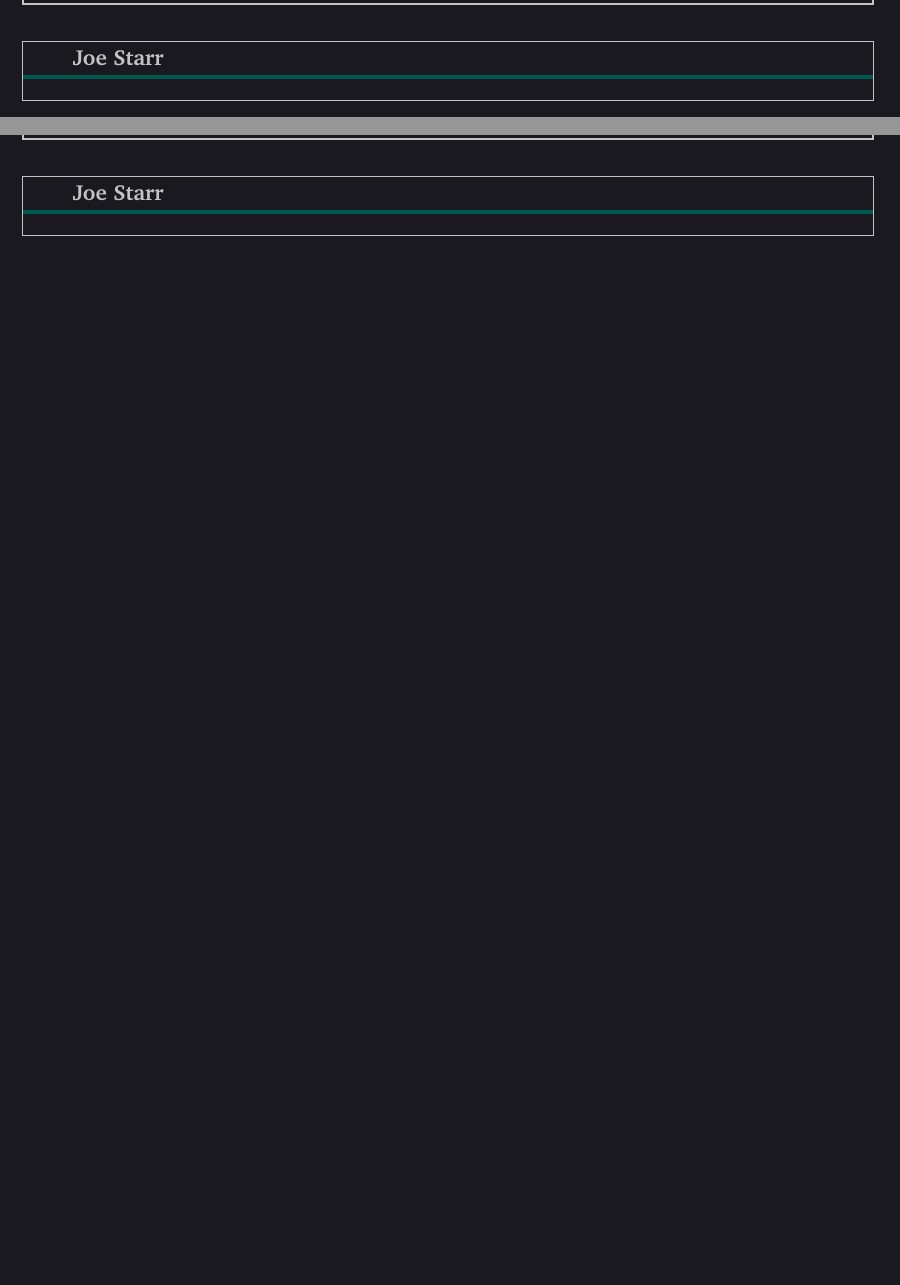
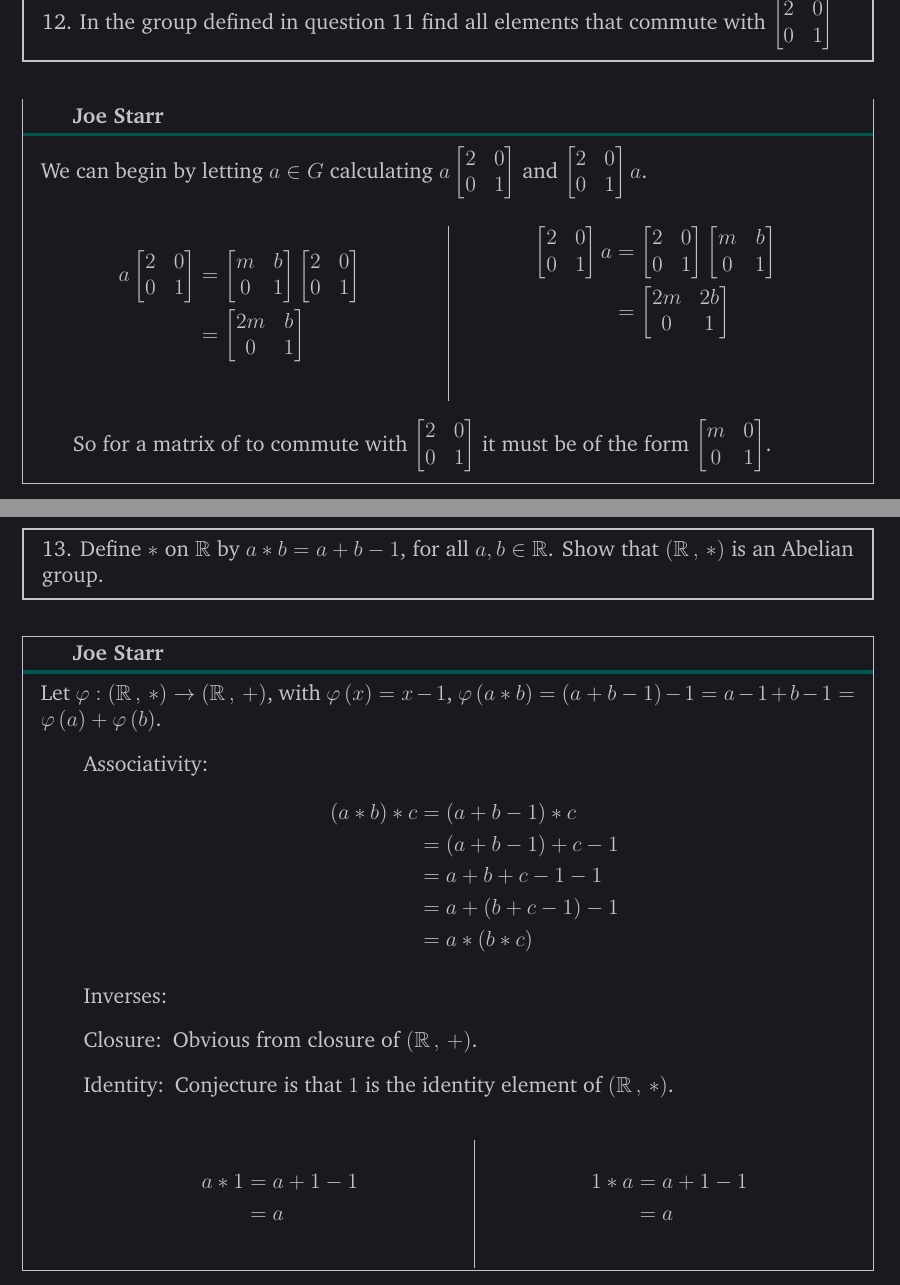
Before and after one commit to Joecstarr/WSU-Alg1-Winter20, a LaTeX document (main.tex, which reads chapter3.tex): two parts of pages 48 and 49 of 90, joined at a grey line, cut at the place of the change, the shorter picture padded with empty space. Compiled offline with pdfLaTeX.

Commit message:
add 11,12,13

```diff
--- a/chapter3.tex
+++ b/chapter3.tex
@@ -427,12 +426,63 @@
 %%%%%%%%%%%%%%%%%%%%%%%%%%%%%%%%%%%%%%%%%%%%%%%%%%%%%%%%%%%%%%%%%%%%%%%%%%%%%%%%
 %%%%%%%%%%%%%%%%%%%%%%%%%%%%%%%%%%%%%%%%%%%%%%%%%%%%%%%%%%%%%%%%%%%%%%%%%%%%%%%%
 \begin{mdframed}[style=darkQuesion]
-  2.
+  12. In the group defined in question 11 find all elements that commute with
+  $\begin{bmatrix}
+    2 & 0\\
+    0 & 1\\
+  \end{bmatrix}$
 \end{mdframed}
 
 %%%%%%%%%%%%%%%%%%%%%%%%%%%%%%%%%%%%%%%%%%%%%%%%%%%%%%%%%%%%%%%%%%%%%%%%%%%%%%%%
 \begin{mdframed}[style=darkAnswer,frametitle={Joe Starr}]
-
+We can begin by letting $a\in G$ calculating $a\begin{bmatrix}
+  2 & 0\\
+  0 & 1\\
+\end{bmatrix}$ and $\begin{bmatrix}
+  2 & 0\\
+  0 & 1\\
+\end{bmatrix}a$.
+\begin{multicols}{2}
+  \begin{align*}
+    a\begin{bmatrix}
+      2 & 0\\
+      0 & 1\\
+    \end{bmatrix} & = \begin{bmatrix}
+      m & b \\
+      0   & 1   \\
+    \end{bmatrix} \begin{bmatrix}
+      2 & 0\\
+      0 & 1\\
+    \end{bmatrix} \\
+       & = \begin{bmatrix}
+      2m & b \\
+      0      & 1          \\
+    \end{bmatrix}                            \\
+  \end{align*}
+  \begin{align*}
+    \begin{bmatrix}
+      2 & 0\\
+      0 & 1\\
+    \end{bmatrix}a & =  \begin{bmatrix}
+      2 & 0\\
+      0 & 1\\
+    \end{bmatrix} \begin{bmatrix}
+      m & b \\
+      0   & 1   \\
+    \end{bmatrix}\\
+       & = \begin{bmatrix}
+      2m & 2b \\
+      0      & 1          \\
+    \end{bmatrix}                            \\
+  \end{align*}
+\end{multicols}
+So for a matrix of to commute with $\begin{bmatrix}
+  2 & 0\\
+  0 & 1\\
+\end{bmatrix}$ it must be of the form $\begin{bmatrix}
+  m & 0\\
+  0 & 1\\
+\end{bmatrix}$.
 \end{mdframed}
 \newpage
 %%%%%%%%%%%%%%%%%%%%%%%%%%%%%%%%%%%%%%%%%%%%%%%%%%%%%%%%%%%%%%%%%%%%%%%%%%%%%%%%
@@ -440,12 +490,41 @@
 %%%%%%%%%%%%%%%%%%%%%%%%%%%%%%%%%%%%%%%%%%%%%%%%%%%%%%%%%%%%%%%%%%%%%%%%%%%%%%%%
 %%%%%%%%%%%%%%%%%%%%%%%%%%%%%%%%%%%%%%%%%%%%%%%%%%%%%%%%%%%%%%%%%%%%%%%%%%%%%%%%
 \begin{mdframed}[style=darkQuesion]
-  2.
+  13. Define $\ast$ on $\R$ by $a\ast b = a+b-1$, for all $a,b\in \R$. Show that
+  $\grp{\R}{\ast}$ is an Abelian group.
 \end{mdframed}
 
 %%%%%%%%%%%%%%%%%%%%%%%%%%%%%%%%%%%%%%%%%%%%%%%%%%%%%%%%%%%%%%%%%%%%%%%%%%%%%%%%
 \begin{mdframed}[style=darkAnswer,frametitle={Joe Starr}]
-
+  Let $\varphi:\grp{\R}{\ast}\to\grp{\R}{+}$, with $\pof{x}=x-1$,
+  $\pof{a\ast b}= \lrp{a+b-1}-1=a-1+b-1=\pof{a}+\pof{b}$.
+  \begin{itemize}[align=left]
+    \Assoc{\begin{align*}
+        \lrp{a\ast b}\ast c & =\lrp{a+b-1}\ast c     \\
+                            & =\lrp{a+b-1}+c-1 \\
+                            & =a+b+c-1-1 \\
+                            & =a+\lrp{b+c-1}-1 \\
+                            & =a\ast \lrp{b\ast c}
+      \end{align*}}
+    \Invs{
+    }
+    \Clos{Obvious from closure of $\grp{\R}{+}$.
+    }
+    \Ident{ Conjecture is that $1$ is the identity element of $\grp{\R}{\ast}$.
+    \begin{multicols}{2}
+      \begin{align*}
+        a\ast 1 & = a+1-1 \\
+                & = a \\
+      \end{align*}
+      \vfill
+      \columnbreak
+      \begin{align*}
+        1\ast a & = a+1-1 \\
+                & = a \\
+      \end{align*}
+    \end{multicols}
+    }
+  \end{itemize}
 \end{mdframed}
 \newpage
 %%%%%%%%%%%%%%%%%%%%%%%%%%%%%%%%%%%%%%%%%%%%%%%%%%%%%%%%%%%%%%%%%%%%%%%%%%%%%%%%
--- a/main.tex
+++ b/main.tex
@@ -47,7 +47,7 @@
 \newcommand{\fof}[1]{f\lrp{#1}}
 \newcommand{\kof}[1]{k\lrp{#1}}
 \newcommand{\hof}[1]{h\lrp{#1}}
-\newcommand{\pof}[1]{\phi\lrp{#1}}
+\newcommand{\pof}[1]{\varphi\lrp{#1}}
 \newcommand{\Zof}[1]{Z\lrp{#1}}
 \newcommand{\gofinv}[1]{g^{-1}\lrp{#1}}
 \newcommand{\fofinv}[1]{f^{-1}\lrp{#1}}
```
Also changed, not shown: main.pdf, chapter3.tex (1 more changed lines).
